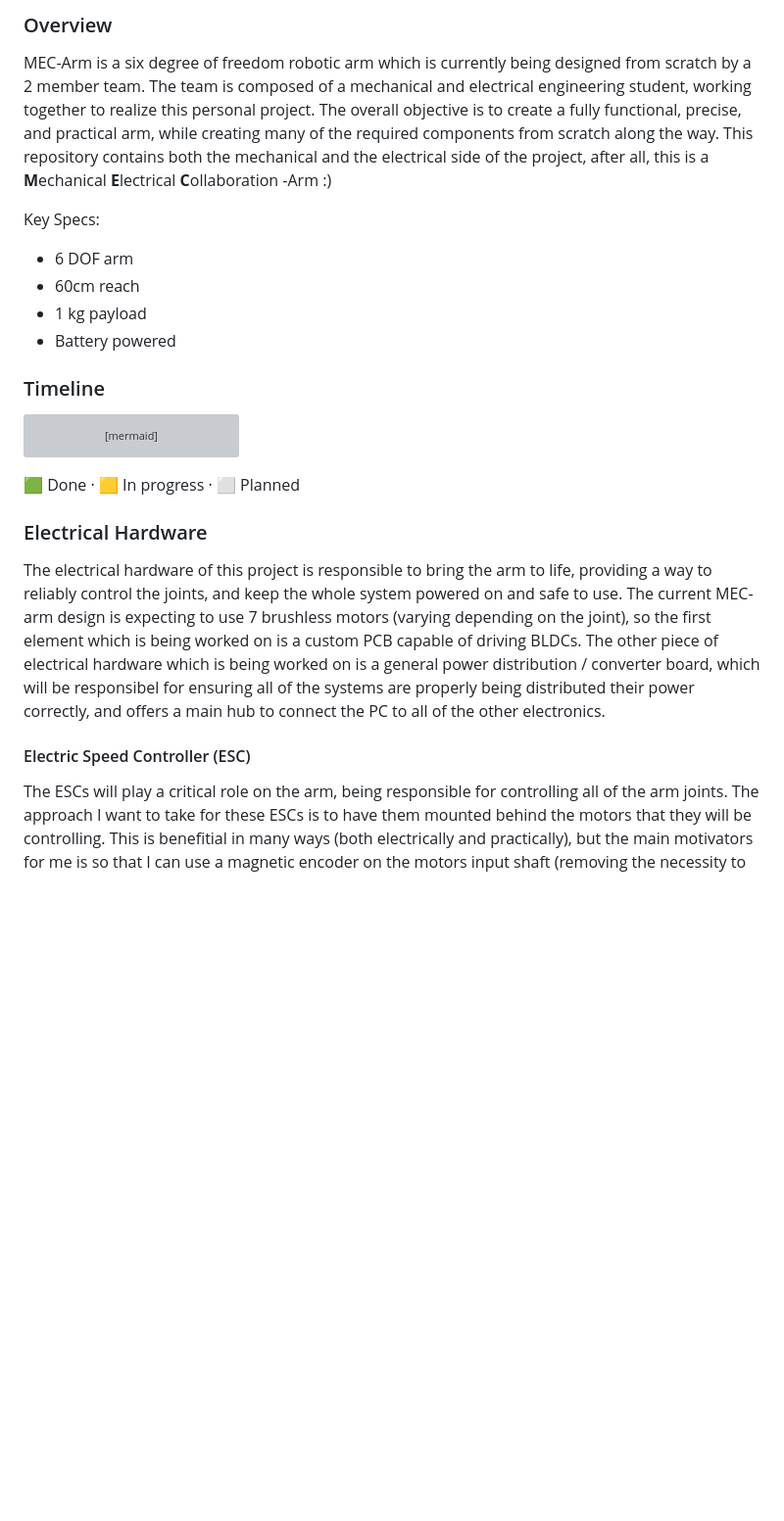
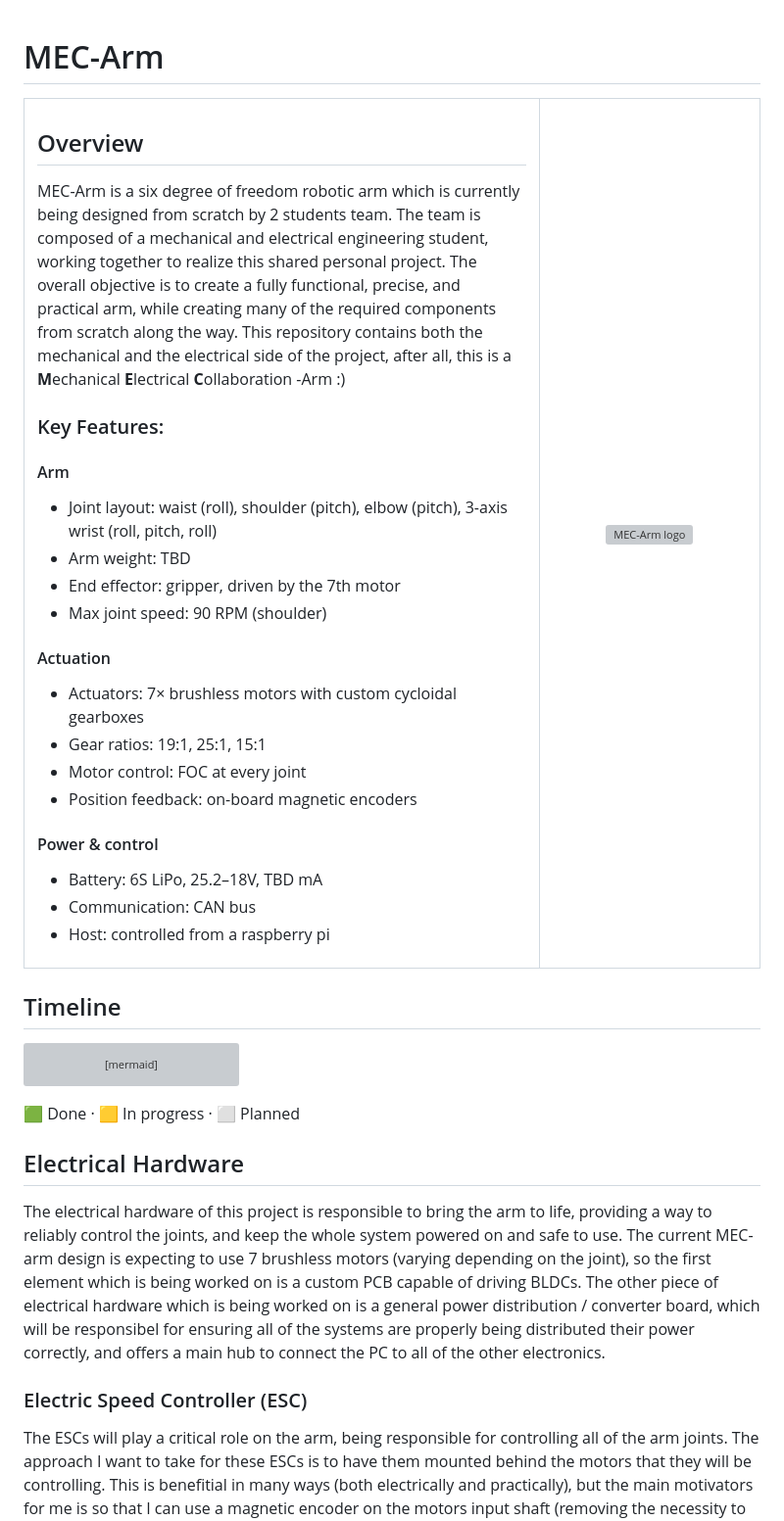
Before and after one commit to J-Di/MEC-arm, a Markdown page: README.md, the part around the change. Shown at 98% size. Drawn GitHub-style; blank space fills up the shorter version; grey boxes are pictures that could not be loaded.

Commit message:
Revise README structure and add key features section

```diff
--- a/README.md
+++ b/README.md
@@ -1,17 +1,42 @@
-### Overview
 
-MEC-Arm is a six degree of freedom robotic arm which is currently being designed from scratch by a 2 member team. The team is composed of a mechanical and electrical engineering student, working together to realize this personal project. The overall objective is to create a fully functional, precise, and practical arm, while creating many of the required components from scratch along the way. This repository contains both the mechanical and the electrical side of the project, after all, this is a **M**echanical **E**lectrical **C**ollaboration -Arm :)
+<h1>MEC-Arm</h1>
 
-Key Specs:
+<table>
+<tr>
+<td>
 
-* 6 DOF arm
-* 60cm reach
-* 1 kg payload
-* Battery powered
+## Overview
+MEC-Arm is a six degree of freedom robotic arm which is currently being designed from scratch by 2 students team. The team is composed of a mechanical and electrical engineering student, working together to realize this shared personal project. The overall objective is to create a fully functional, precise, and practical arm, while creating many of the required components from scratch along the way. This repository contains both the mechanical and the electrical side of the project, after all, this is a **M**echanical **E**lectrical **C**ollaboration -Arm :)
 
+### Key Features:
 
+#### Arm
+- Joint layout: waist (roll), shoulder (pitch), elbow (pitch), 3-axis wrist (roll, pitch, roll)
+- Arm weight: TBD
+- End effector: gripper, driven by the 7th motor
+- Max joint speed: 90 RPM (shoulder)
 
-### Timeline
+#### Actuation
+
+- Actuators: 7× brushless motors with custom cycloidal gearboxes
+- Gear ratios: 19:1, 25:1, 15:1
+- Motor control: FOC at every joint
+- Position feedback: on-board magnetic encoders
+
+#### Power & control
+
+- Battery: 6S LiPo, 25.2–18V, TBD mA
+- Communication: CAN bus
+- Host: controlled from a raspberry pi
+
+</td>
+<td width="30%" align="center">
+  <img src="Admin/MEC_Logo.svg" alt="MEC-Arm logo" height="500">
+</td>
+</tr>
+</table>
+
+## Timeline
 
 
 
@@ -64,13 +89,11 @@ flowchart LR
 🟩 Done · 🟨 In progress · ⬜ Planned
 
 
-### Electrical Hardware
+## Electrical Hardware
 
 The electrical hardware of this project is responsible to bring the arm to life, providing a way to reliably control the joints, and keep the whole system powered on and safe to use. The current MEC-arm design is expecting to use 7 brushless motors (varying depending on the joint), so the first element which is being worked on is a custom PCB capable of driving BLDCs. The other piece of electrical hardware which is being worked on is a general power distribution / converter board, which will be responsibel for ensuring all of the systems are properly being distributed their power correctly, and offers a main hub to connect the PC to all of the other electronics.
 
-
-
-#### Electric Speed Controller (ESC)
+### Electric Speed Controller (ESC)
 
 The ESCs will play a critical role on the arm, being responsible for controlling all of the arm joints. The approach I want to take for these ESCs is to have them mounted behind the motors that they will be controlling. This is benefitial in many ways (both electrically and practically), but the main motivators for me is so that I can use a magnetic encoder on the motors input shaft (removing the necessity to couple an external encoder to the motor shaft), and this eliminates the nasty wiring which comes with externally mounted ESCs. The decision to use brushless motors was made so that we can extract as much torque as possible in a very small volume, and so we can take advantage of interesting control strategies such as FOC. With that said, here are the requirements for the ESC:
 
```
